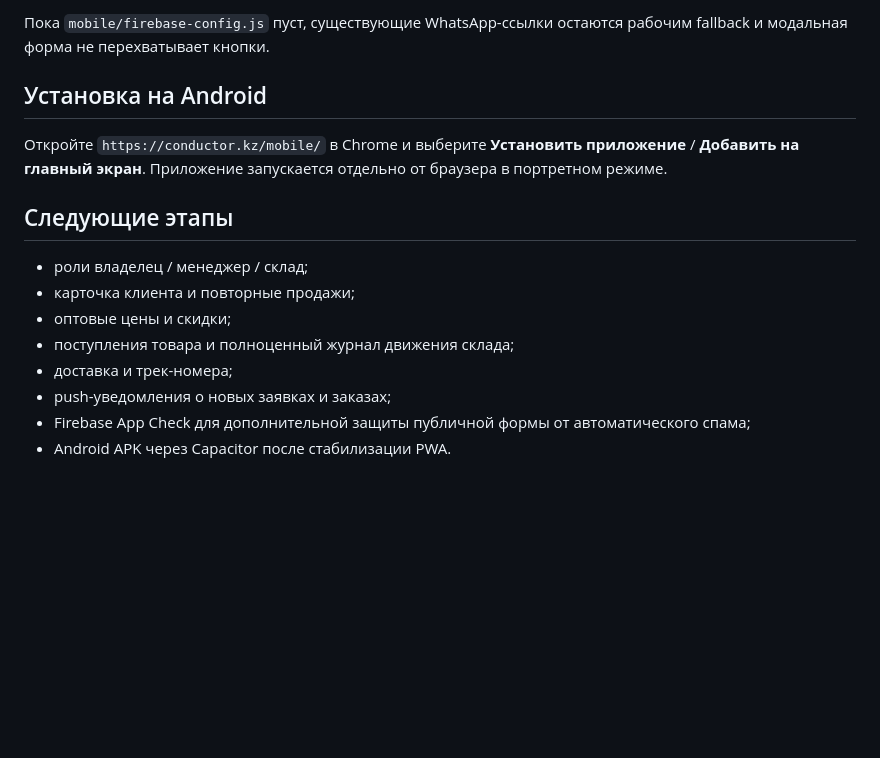
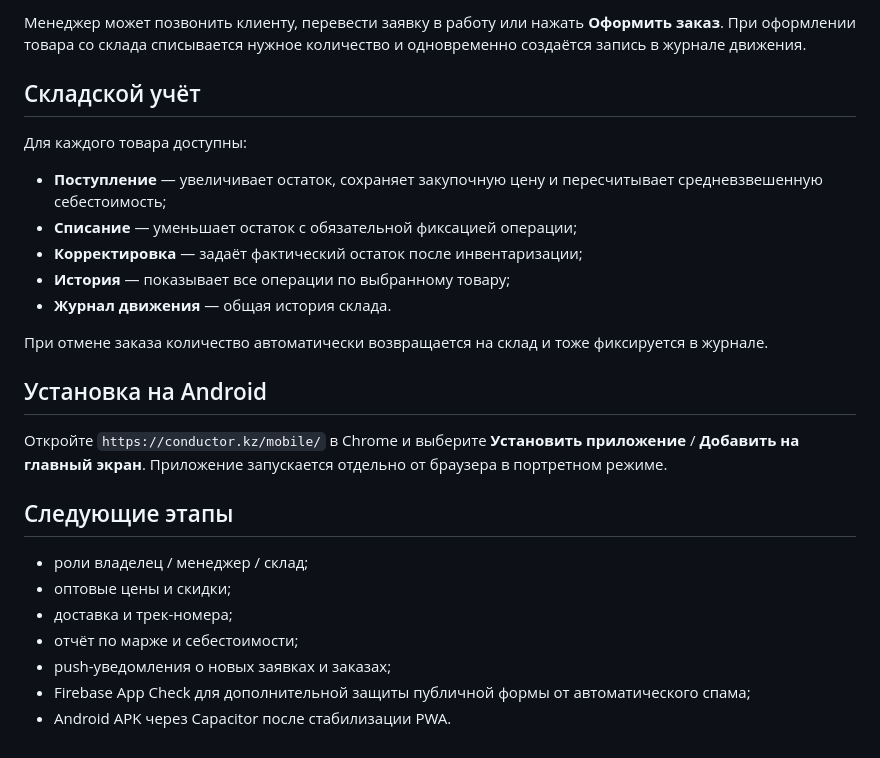
Before and after one commit to MG-Trener/conductor.kz, a Markdown page: mobile/README.md, the part around one of its changes. Drawn GitHub-style; blank space fills up the shorter version.

```diff
--- a/mobile/README.md
+++ b/mobile/README.md
@@ -65,5 +63,17 @@
 
-Пока `mobile/firebase-config.js` пуст, существующие WhatsApp-ссылки остаются рабочим fallback и модальная форма не перехватывает кнопки.
+Менеджер может позвонить клиенту, перевести заявку в работу или нажать **Оформить заказ**. При оформлении товара со склада списывается нужное количество и одновременно создаётся запись в журнале движения.
+
+## Складской учёт
+
+Для каждого товара доступны:
+
+- **Поступление** — увеличивает остаток, сохраняет закупочную цену и пересчитывает средневзвешенную себестоимость;
+- **Списание** — уменьшает остаток с обязательной фиксацией операции;
+- **Корректировка** — задаёт фактический остаток после инвентаризации;
+- **История** — показывает все операции по выбранному товару;
+- **Журнал движения** — общая история склада.
+
+При отмене заказа количество автоматически возвращается на склад и тоже фиксируется в журнале.
 
 ## Установка на Android
 
@@ -72,10 +82,9 @@
 ## Следующие этапы
 
 - роли владелец / менеджер / склад;
-- карточка клиента и повторные продажи;
 - оптовые цены и скидки;
-- поступления товара и полноценный журнал движения склада;
 - доставка и трек-номера;
+- отчёт по марже и себестоимости;
 - push-уведомления о новых заявках и заказах;
 - Firebase App Check для дополнительной защиты публичной формы от автоматического спама;
 - Android APK через Capacitor после стабилизации PWA.
```
Also changed, not shown: other parts of mobile/README.md (+24 -26 lines).
